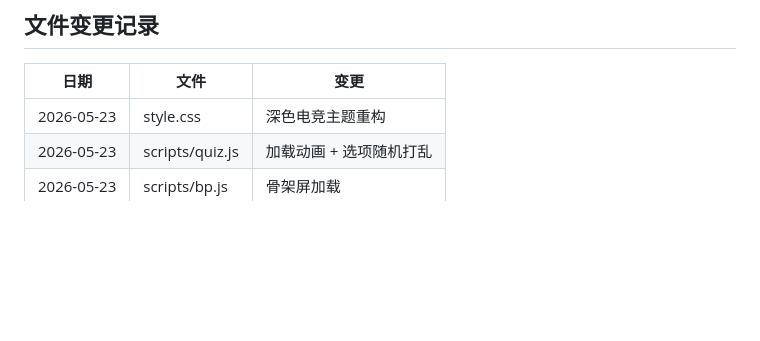
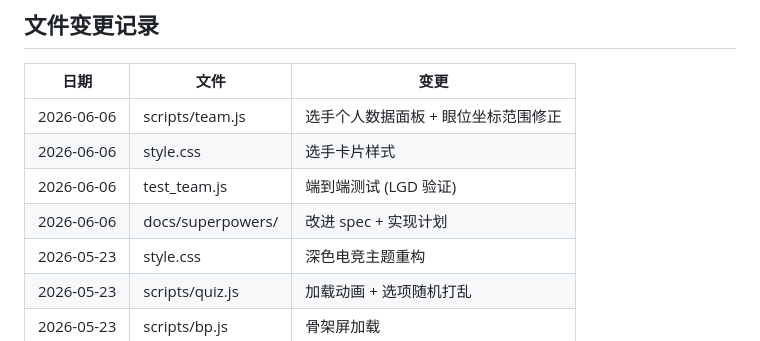
Before and after one commit to nzm1998/dotaquiz, a Markdown page: CLAUDE.md, the part around the change. Rendered like a GitHub page; blank space fills up the shorter version.

Commit message:
docs: 更新 CLAUDE.md 记录 2026-06-06 战队分析改进
- 选手个人数据面板 (5 个 section 按位置组织)
- 眼位坐标常量修正
- 端到端测试
- spec/plan 文档

Co-Authored-By: Claude Opus 4.7 <noreply@anthropic.com>

```diff
--- a/CLAUDE.md
+++ b/CLAUDE.md
@@ -166,6 +166,10 @@ doc(id: "q1") → subcollection "items"
 
 | 日期 | 文件 | 变更 |
 |------|------|------|
+| 2026-06-06 | scripts/team.js | 选手个人数据面板 + 眼位坐标范围修正 |
+| 2026-06-06 | style.css | 选手卡片样式 |
+| 2026-06-06 | test_team.js | 端到端测试 (LGD 验证) |
+| 2026-06-06 | docs/superpowers/ | 改进 spec + 实现计划 |
 | 2026-05-23 | style.css | 深色电竞主题重构 |
 | 2026-05-23 | scripts/quiz.js | 加载动画 + 选项随机打乱 |
 | 2026-05-23 | scripts/bp.js | 骨架屏加载 |
```
